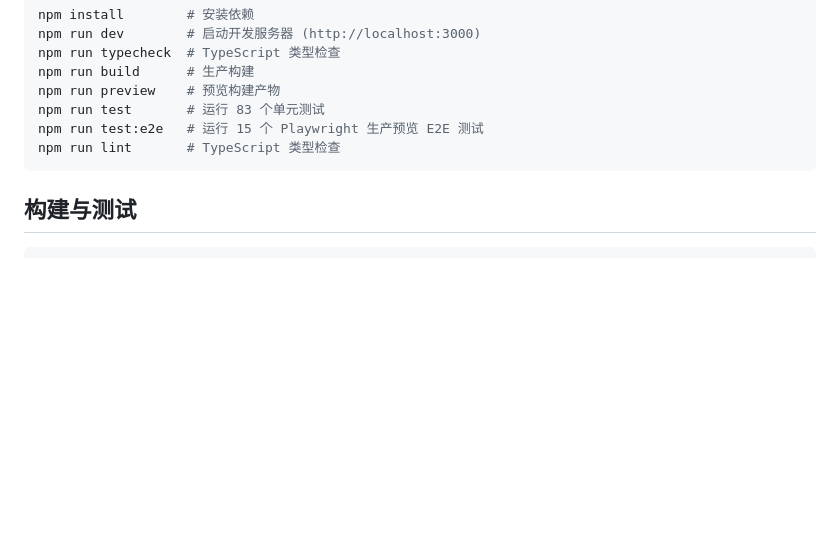
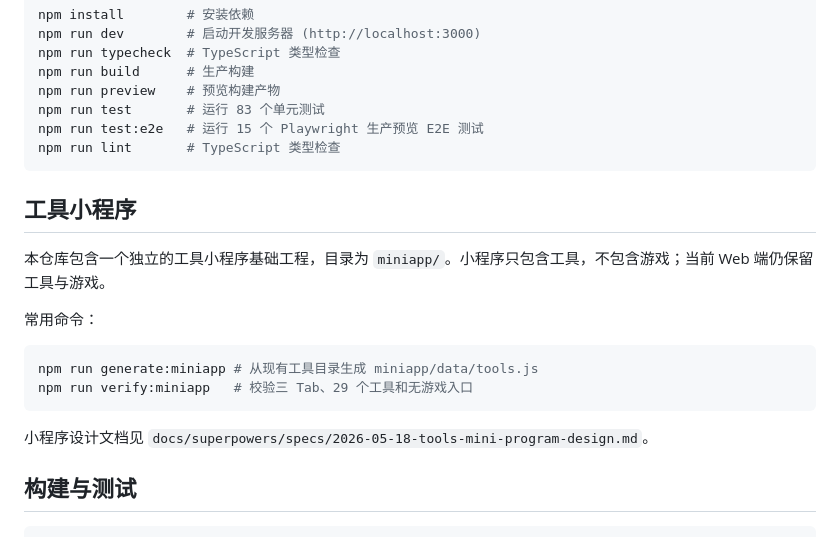
Before and after one commit to whitecathu/spring-nest, a Markdown page: README.md, the part around the change. GitHub-like rendering; blank space fills up the shorter version.

Commit message:
docs: document mini program foundation

````diff
--- a/README.md
+++ b/README.md
@@ -144,6 +144,19 @@ npm run test:e2e   # 运行 15 个 Playwright 生产预览 E2E 测试
 npm run lint       # TypeScript 类型检查
 ```
 
+## 工具小程序
+
+本仓库包含一个独立的工具小程序基础工程，目录为 `miniapp/`。小程序只包含工具，不包含游戏；当前 Web 端仍保留工具与游戏。
+
+常用命令：
+
+```bash
+npm run generate:miniapp # 从现有工具目录生成 miniapp/data/tools.js
+npm run verify:miniapp   # 校验三 Tab、29 个工具和无游戏入口
+```
+
+小程序设计文档见 `docs/superpowers/specs/2026-05-18-tools-mini-program-design.md`。
+
 ## 构建与测试
 
 ```bash
````
